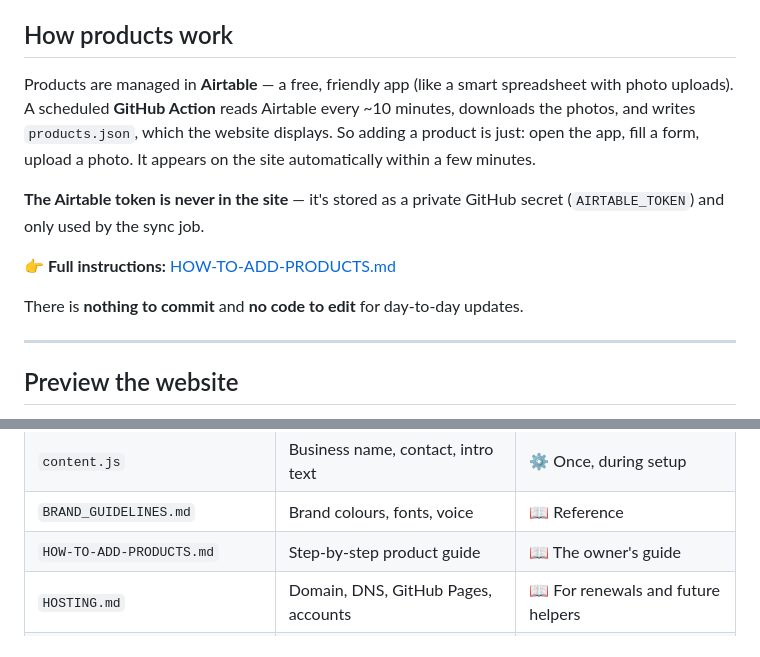
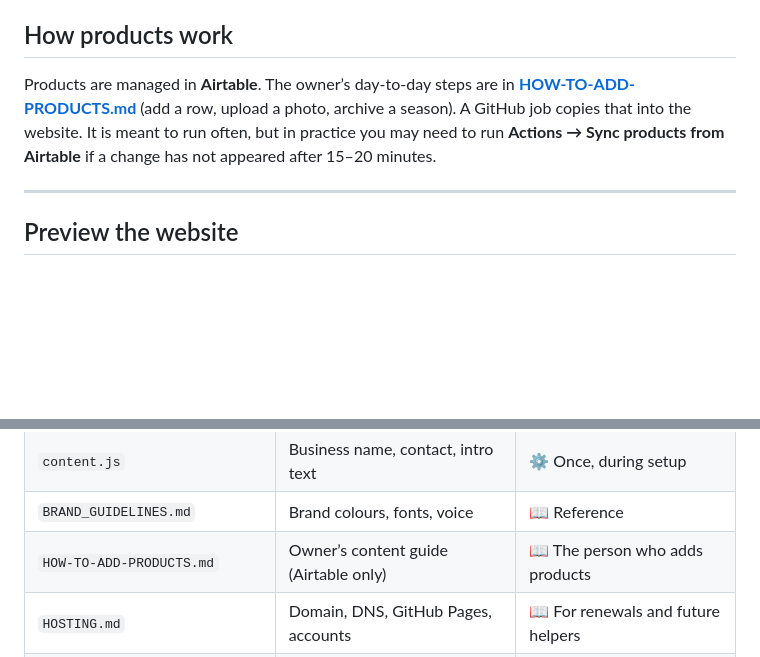
Before and after one commit to sravanskumar/jiya, a Markdown page: README.md, 2 parts joined by grey strips. GitHub-like rendering; blank space fills up the shorter version.

```diff
--- a/README.md
+++ b/README.md
@@ -10,18 +10,11 @@ can find them. Sold-out pieces stay orderable **on demand** via WhatsApp.
 
 ## How products work
 
-Products are managed in **Airtable** — a free, friendly app (like a smart
-spreadsheet with photo uploads). A scheduled **GitHub Action** reads Airtable
-every ~10 minutes, downloads the photos, and writes `products.json`, which the
-website displays. So adding a product is just: open the app, fill a form, upload
-a photo. It appears on the site automatically within a few minutes.
-
-**The Airtable token is never in the site** — it's stored as a private GitHub
-secret (`AIRTABLE_TOKEN`) and only used by the sync job.
-
-👉 **Full instructions:** [HOW-TO-ADD-PRODUCTS.md](HOW-TO-ADD-PRODUCTS.md)
-
-There is **nothing to commit** and **no code to edit** for day-to-day updates.
+Products are managed in **Airtable**. The owner’s day-to-day steps are in
+**[HOW-TO-ADD-PRODUCTS.md](HOW-TO-ADD-PRODUCTS.md)** (add a row, upload a photo,
+archive a season). A GitHub job copies that into the website. It is meant to
+run often, but in practice you may need to run **Actions → Sync products from
+Airtable** if a change has not appeared after 15–20 minutes.
 
 ---
 
@@ -48,7 +41,7 @@ not always when opened as a file.
 | `.github/workflows/sync-airtable.yml` | Runs the sync every ~10 min | ⚙️ Setup/maintenance |
 | `content.js` | Business name, contact, intro text | ⚙️ Once, during setup |
 | `BRAND_GUIDELINES.md` | Brand colours, fonts, voice | 📖 Reference |
-| `HOW-TO-ADD-PRODUCTS.md` | Step-by-step product guide | 📖 The owner's guide |
+| `HOW-TO-ADD-PRODUCTS.md` | Owner’s content guide (Airtable only) | 📖 The person who adds products |
 | `HOSTING.md` | Domain, DNS, GitHub Pages, accounts | 📖 For renewals and future helpers |
 | `CNAME` | Custom domain for GitHub Pages | ⚙️ Domain setup — don't delete |
 | `index.html`, `styles.css`, `app.js` | The website itself | 🚫 Don't edit |
```
Also changed, not shown: HOSTING.md (+1 -3 lines), HOW-TO-ADD-PRODUCTS.md (+114 -97 lines).
